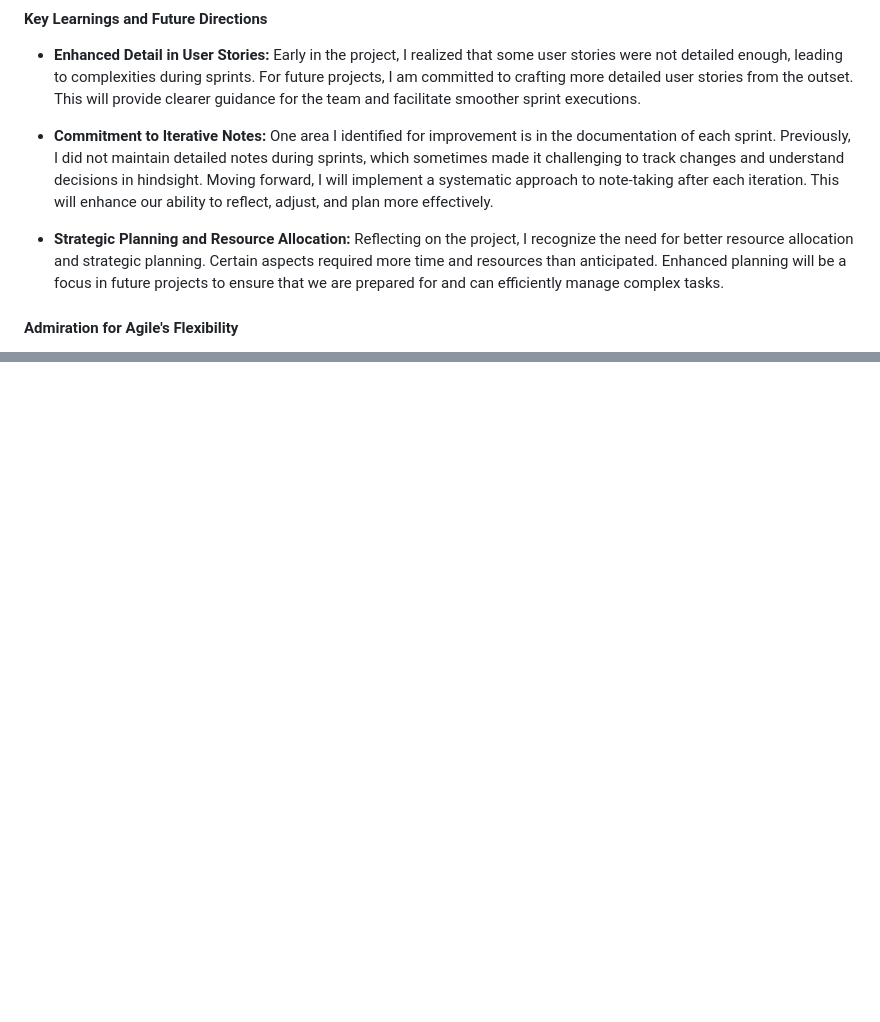
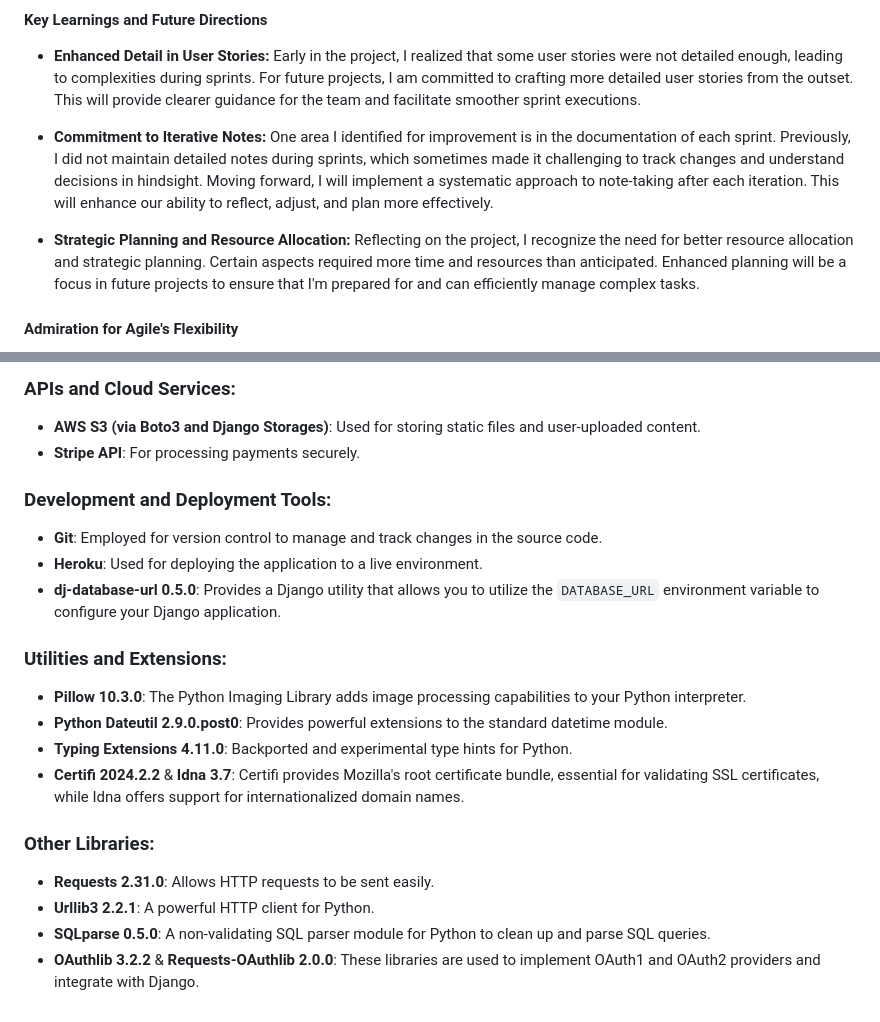
Before and after one commit to matus42/Niche-Art-Toys, a Markdown page: README.md, 2 parts joined by grey strips. GitHub-like rendering; blank space fills up the shorter version.

Commit message:
readme: add UX and technologies

```diff
--- a/README.md
+++ b/README.md
@@ -492,7 +492,7 @@ The beginning of this project was marked by a sense of apprehension due to its a
 
 - **Commitment to Iterative Notes:** One area I identified for improvement is in the documentation of each sprint. Previously, I did not maintain detailed notes during sprints, which sometimes made it challenging to track changes and understand decisions in hindsight. Moving forward, I will implement a systematic approach to note-taking after each iteration. This will enhance our ability to reflect, adjust, and plan more effectively.
 
-- **Strategic Planning and Resource Allocation:** Reflecting on the project, I recognize the need for better resource allocation and strategic planning. Certain aspects required more time and resources than anticipated. Enhanced planning will be a focus in future projects to ensure that we are prepared for and can efficiently manage complex tasks.
+- **Strategic Planning and Resource Allocation:** Reflecting on the project, I recognize the need for better resource allocation and strategic planning. Certain aspects required more time and resources than anticipated. Enhanced planning will be a focus in future projects to ensure that I'm prepared for and can efficiently manage complex tasks.
 
 #### Admiration for Agile's Flexibility
 Throughout this project, the flexibility of Agile has stood out as a key advantage. It allowed me to pivot as needed and respond to challenges without significant setbacks. This adaptability was not only crucial for project success but also instrumental in maintaining high my morale and fostering an environment of creative problem-solving.
@@ -570,0 +621,20 @@ The use of Agile methodology significantly enhanced project flexibility and resp
+### APIs and Cloud Services:
+- **AWS S3 (via Boto3 and Django Storages)**: Used for storing static files and user-uploaded content.
+- **Stripe API**: For processing payments securely.
+
+### Development and Deployment Tools:
+- **Git**: Employed for version control to manage and track changes in the source code.
+- **Heroku**: Used for deploying the application to a live environment.
+- **dj-database-url 0.5.0**: Provides a Django utility that allows you to utilize the `DATABASE_URL` environment variable to configure your Django application.
+
+### Utilities and Extensions:
+- **Pillow 10.3.0**: The Python Imaging Library adds image processing capabilities to your Python interpreter.
+- **Python Dateutil 2.9.0.post0**: Provides powerful extensions to the standard datetime module.
+- **Typing Extensions 4.11.0**: Backported and experimental type hints for Python.
+- **Certifi 2024.2.2** & **Idna 3.7**: Certifi provides Mozilla's root certificate bundle, essential for validating SSL certificates, while Idna offers support for internationalized domain names.
+
+### Other Libraries:
+- **Requests 2.31.0**: Allows HTTP requests to be sent easily.
+- **Urllib3 2.2.1**: A powerful HTTP client for Python.
+- **SQLparse 0.5.0**: A non-validating SQL parser module for Python to clean up and parse SQL queries.
+- **OAuthlib 3.2.2** & **Requests-OAuthlib 2.0.0**: These libraries are used to implement OAuth1 and OAuth2 providers and integrate with Django.
```
Also changed, not shown: other parts of README.md (+50 -0 lines).
